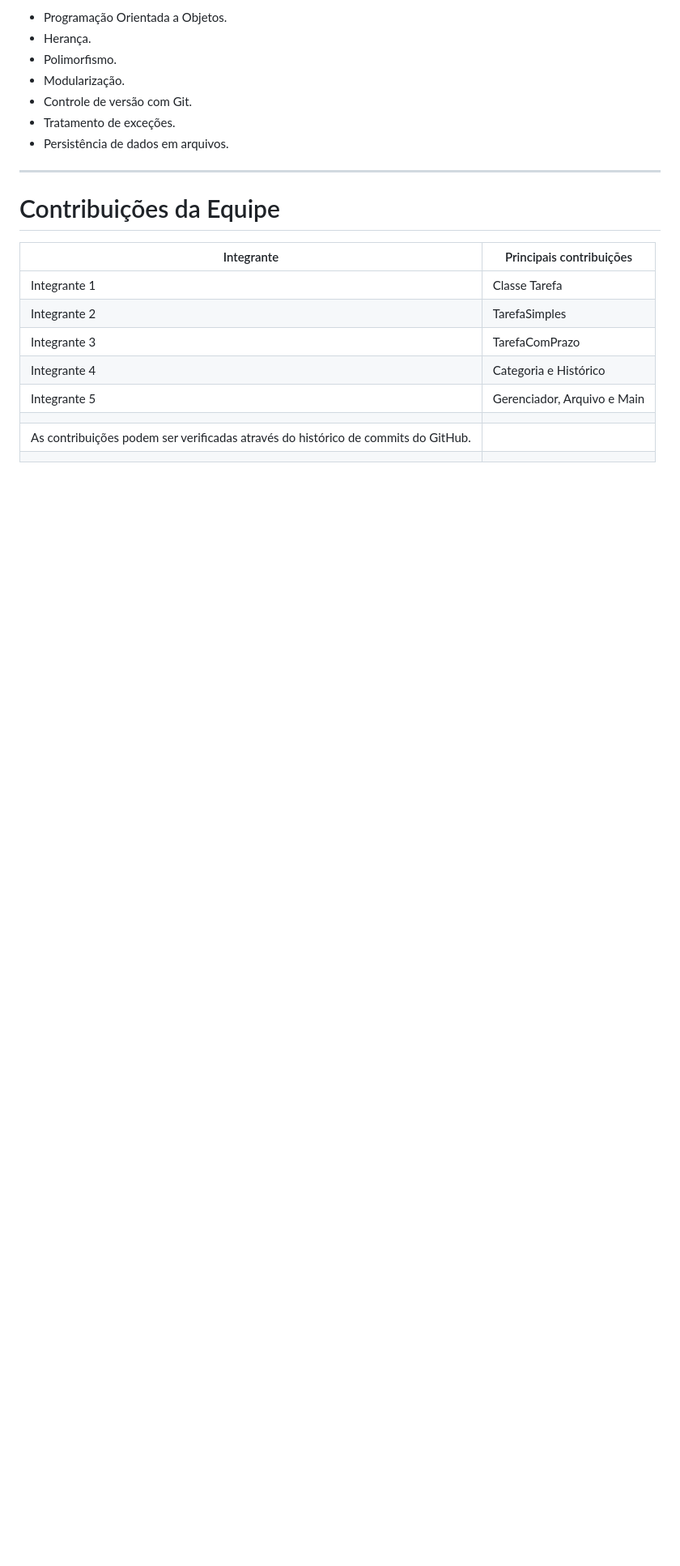
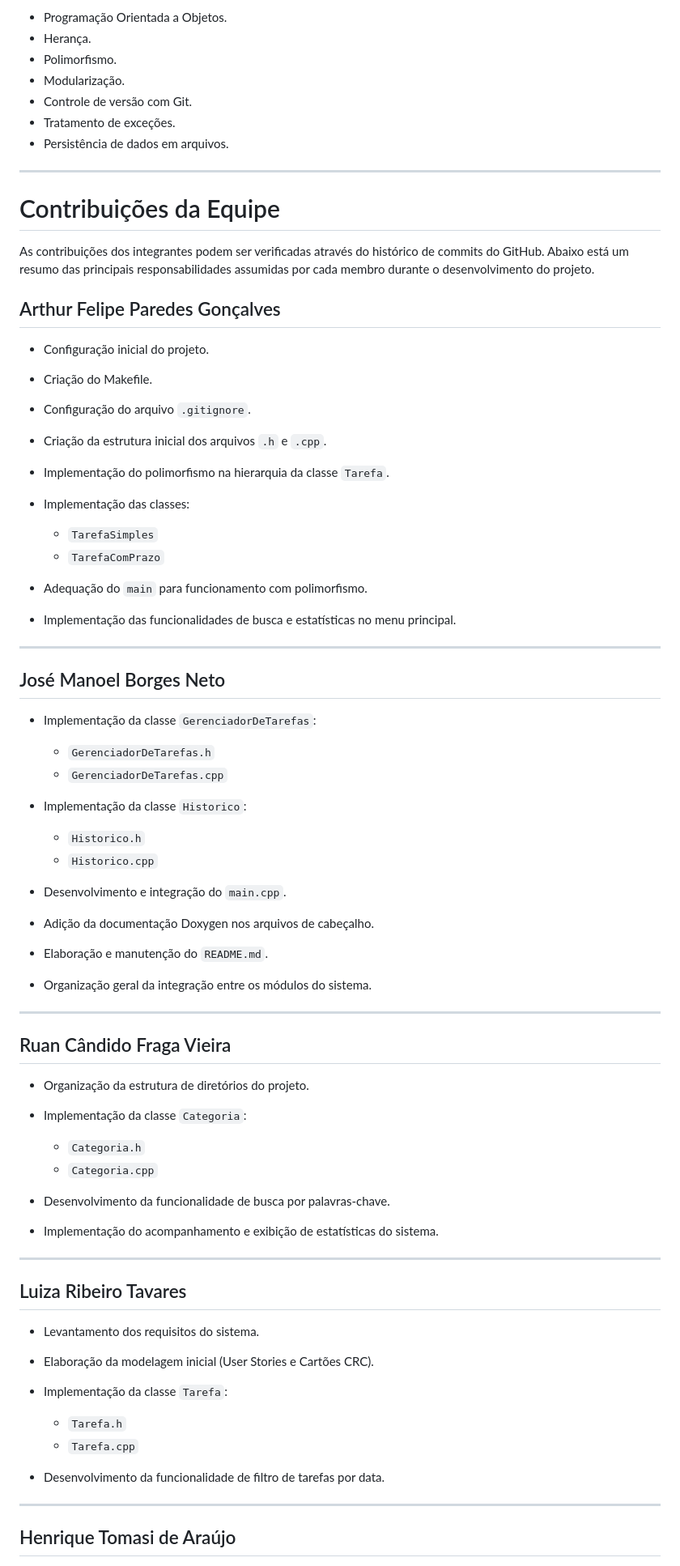
Before and after one commit to Neto-JM/Gerenciador-tarefas, a Markdown page: README.md, the part around one of its changes. Shown at 81% size. GitHub-like rendering; blank space fills up the shorter version.

Commit message:
ajuste no readme de novo...

```diff
--- a/README.md
+++ b/README.md
@@ -448,15 +448,67 @@ Durante o desenvolvimento foram consolidados conhecimentos sobre:
 
 ---
 
+
 # Contribuições da Equipe
 
-| Integrante                                                                        | Principais contribuições    |
-| --------------------------------------------------------------------------------- | --------------------------- |
-| Integrante 1                                                                      | Classe Tarefa               |
-| Integrante 2                                                                      | TarefaSimples               |
-| Integrante 3                                                                      | TarefaComPrazo              |
-| Integrante 4                                                                      | Categoria e Histórico       |
-| Integrante 5                                                                      | Gerenciador, Arquivo e Main |
-|                                                                                   |                             |
-| As contribuições podem ser verificadas através do histórico de commits do GitHub. |                             |
-|                                                                                   |                             |
+As contribuições dos integrantes podem ser verificadas através do histórico de commits do GitHub. Abaixo está um resumo das principais responsabilidades assumidas por cada membro durante o desenvolvimento do projeto.
+
+## Arthur Felipe Paredes Gonçalves
+
+* Configuração inicial do projeto.
+* Criação do Makefile.
+* Configuração do arquivo `.gitignore`.
+* Criação da estrutura inicial dos arquivos `.h` e `.cpp`.
+* Implementação do polimorfismo na hierarquia da classe `Tarefa`.
+* Implementação das classes:
+
+  * `TarefaSimples`
+  * `TarefaComPrazo`
+* Adequação do `main` para funcionamento com polimorfismo.
+* Implementação das funcionalidades de busca e estatísticas no menu principal.
+
+---
+
+## José Manoel Borges Neto
+
+* Implementação da classe `GerenciadorDeTarefas`:
+
+  * `GerenciadorDeTarefas.h`
+  * `GerenciadorDeTarefas.cpp`
+* Implementação da classe `Historico`:
+
+  * `Historico.h`
+  * `Historico.cpp`
+* Desenvolvimento e integração do `main.cpp`.
+* Adição da documentação Doxygen nos arquivos de cabeçalho.
+* Elaboração e manutenção do `README.md`.
+* Organização geral da integração entre os módulos do sistema.
+
+---
+
+## Ruan Cândido Fraga Vieira
+
+* Organização da estrutura de diretórios do projeto.
+* Implementação da classe `Categoria`:
+
+  * `Categoria.h`
+  * `Categoria.cpp`
+* Desenvolvimento da funcionalidade de busca por palavras-chave.
+* Implementação do acompanhamento e exibição de estatísticas do sistema.
+
+---
+
+## Luiza Ribeiro Tavares
+
+* Levantamento dos requisitos do sistema.
+* Elaboração da modelagem inicial (User Stories e Cartões CRC).
+* Implementação da classe `Tarefa`:
+
+  * `Tarefa.h`
+  * `Tarefa.cpp`
+* Desenvolvimento da funcionalidade de filtro de tarefas por data.
+
+---
+
+## Henrique Tomasi de Araújo
+
```
Also changed, not shown: other parts of README.md (+13 -0 lines).
